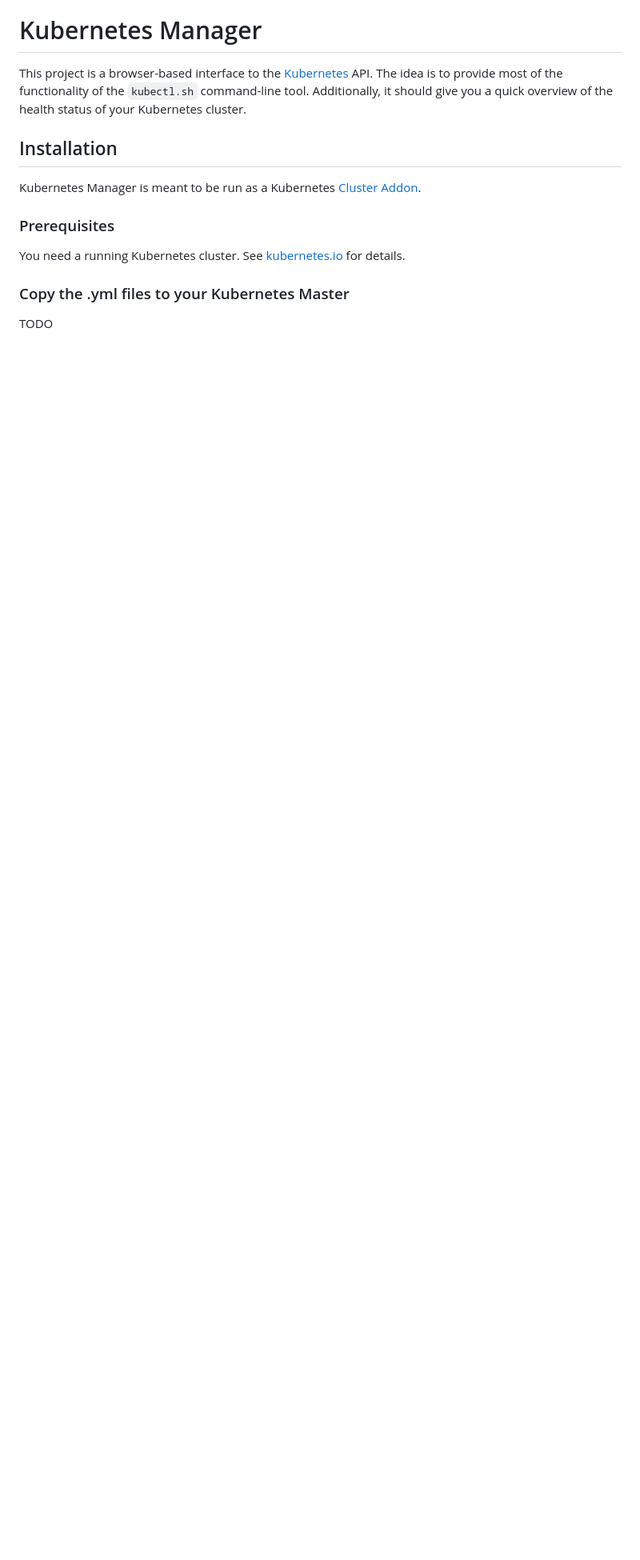
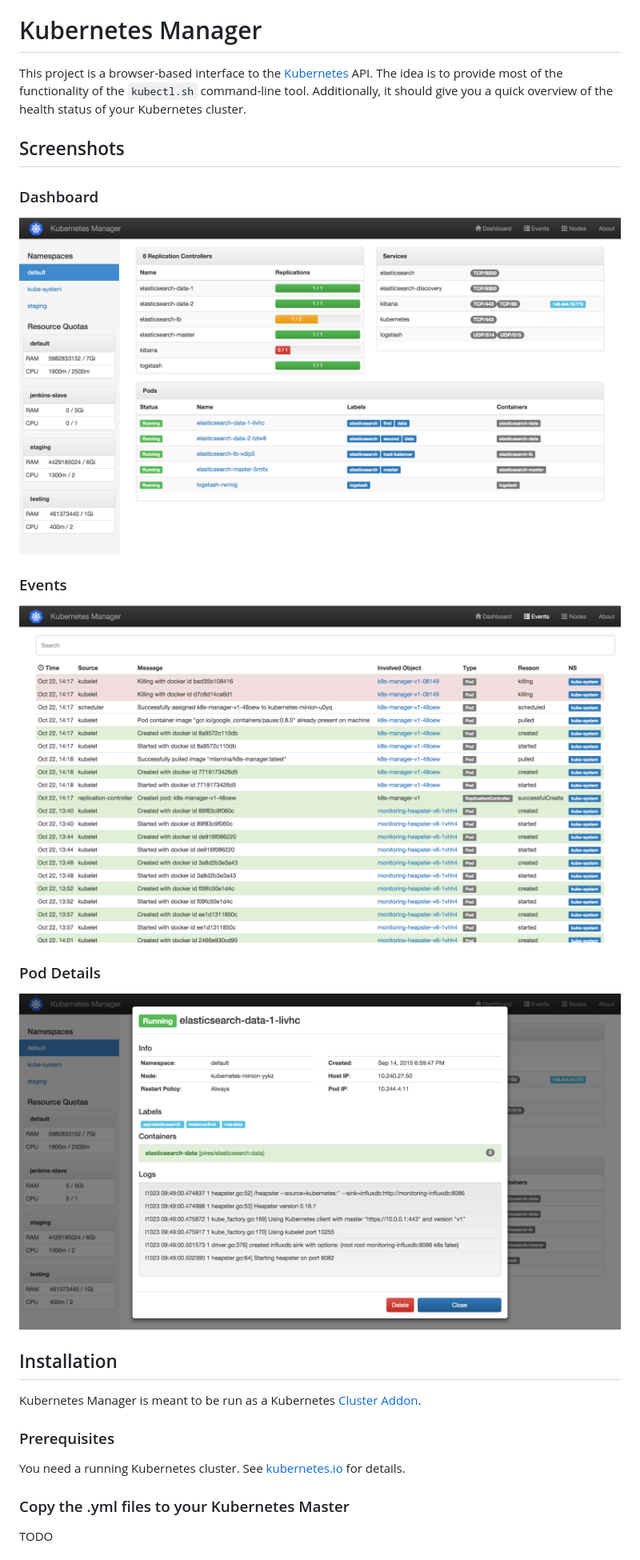
Before and after one commit to mlamina/Kubernetes-Manager, a Markdown page: README.md, the part around the change. Shown: that part at 80% size. GitHub-like rendering; pictures changed too: screenshots/dashboard.png (added), screenshots/events.png (added), screenshots/pod_detail.png (added); blank space fills up the shorter version.

Commit message:
Added screenshots

```diff
--- a/README.md
+++ b/README.md
@@ -7,6 +7,19 @@ This project is a browser-based interface to the [Kubernetes](http://kubernetes.
 to provide most of the functionality of the `kubectl.sh` command-line tool. Additionally, it should give
 you a quick overview of the health status of your Kubernetes cluster.
 
+## Screenshots
+
+### Dashboard
+
+![Dashboard](screenshots/dashboard.png)
+
+### Events
+
+![List of cluster events](screenshots/events.png)
+
+### Pod Details
+
+![Modal with pod details](screenshots/pod_detail.png)
 
 ## Installation
 
```
Also changed, not shown: 1 other file.
